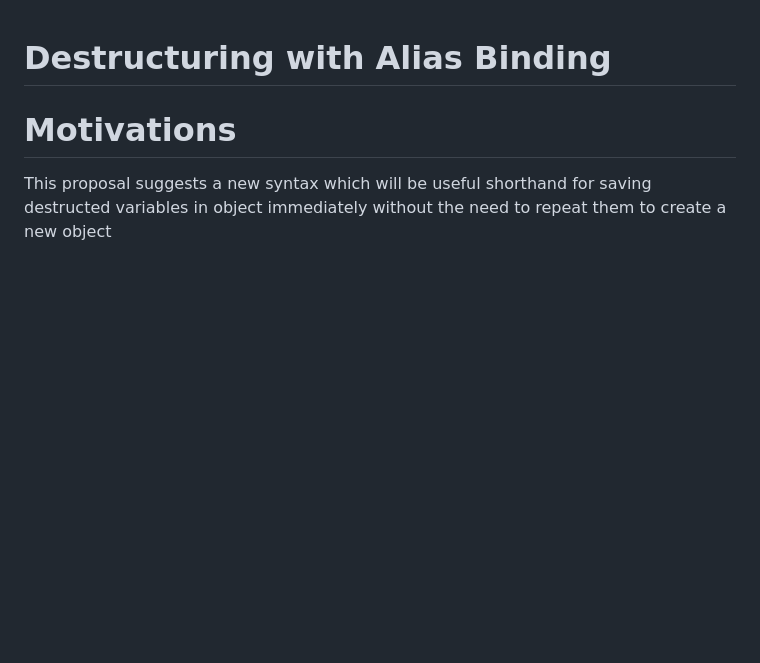
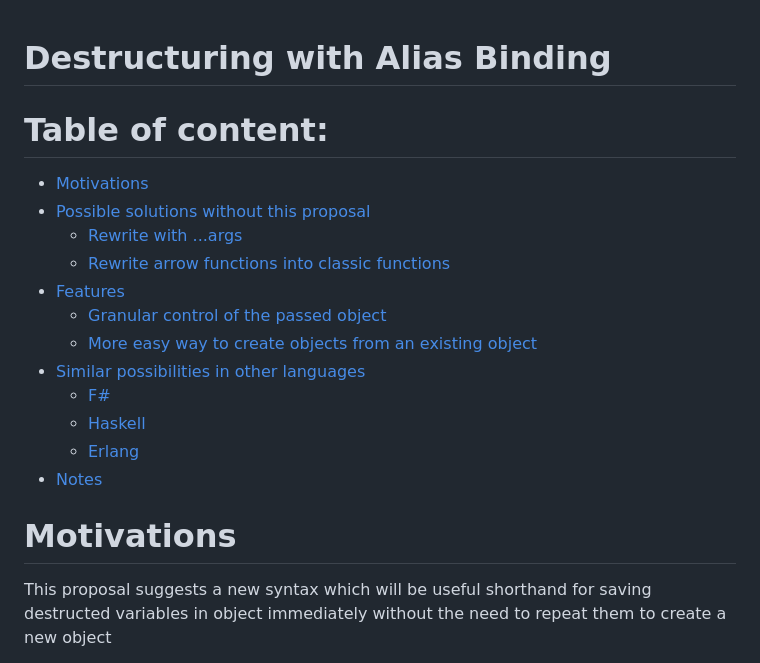
Before and after one commit to EzioMercer/destructuring-with-alias-binding, a Markdown page: README.md, the part around the change printed below. GitHub-like rendering; blank space fills up the shorter version.

```diff
--- a/README.md
+++ b/README.md
@@ -1,4 +1,18 @@
 # Destructuring with Alias Binding
+
+# Table of content:
++ [Motivations](#motivations)
++ [Possible solutions without this proposal](#possible-solutions-without-this-proposal)
+  + [Rewrite with ...args](#rewrite-with-args)
+  + [Rewrite arrow functions into classic functions](#rewrite-arrow-functions-into-classic-functions)
++ [Features](#features)
+  + [Granular control of the passed object](#granular-control-of-the-passed-object)
+  + [More easy way to create objects from an existing object](#more-easy-way-to-create-objects-from-an-existing-object)
++ [Similar possibilities in other languages](#similar-possibilities-in-other-languages)
+  + [F#](#f-as-keyword)
+  + [Haskell](#haskell--symbol)
+  + [Erlang](#erlang--symbol)
++ [Notes](#notes)
 
 # Motivations
 
```
Also changed, not shown: other parts of README.md (+81 -2 lines).
